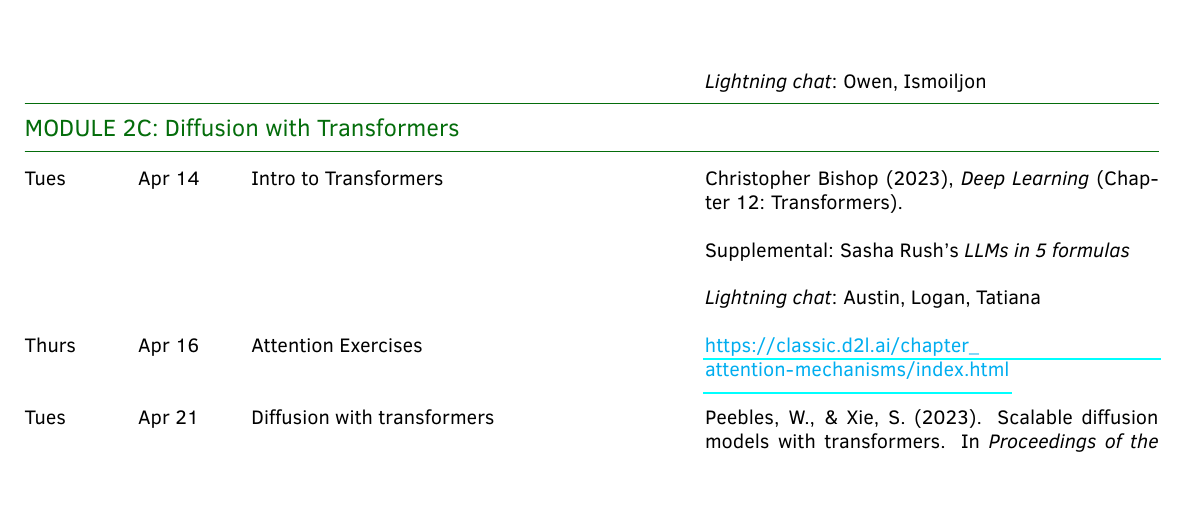
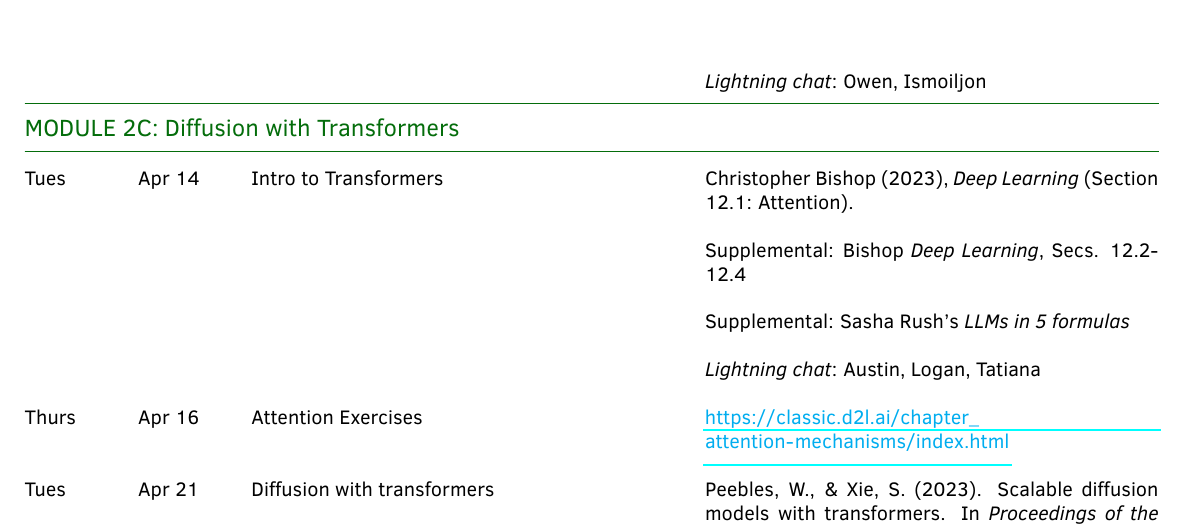
Before and after one commit to mikewojnowicz/csci546_spring2026, a LaTeX document (syllabus/syllabus.tex): part of page 5 of 8, cut so that both start at the same text, the shorter picture padded with empty space. The pictures show the PDF file syllabus/syllabus.pdf that the author committed with the source.

Commit message:
syllabus: sec 14.1 is the main reading from bishop on transformers, relegate the rest to supplemental

```diff
--- a/syllabus/syllabus.tex
+++ b/syllabus/syllabus.tex
@@ -428,7 +428,8 @@ Thurs & Apr 9  & Diffusion and SDEs & Song, Y., Sohl-Dickstein, J., Kingma, D. P
 \hline
 \multicolumn{4}{l}{\textbf{\textcolor{myCOLOR}{\large MODULE 2C: Diffusion with Transformers}}} \\
 \hline
-Tues & Apr 14   & Intro to Transformers  &  Christopher Bishop (2023), \textit{Deep Learning} (Chapter 12: Transformers).\\
+Tues & Apr 14   & Intro to Transformers  &  Christopher Bishop (2023), \textit{Deep Learning} (Section 12.1: Attention).\\
+& & & Supplemental: Bishop \textit{Deep Learning}, Secs. 12.2-12.4  \\
 & & & Supplemental: Sasha Rush's \textit{LLMs in 5 formulas}  \\
  & & & \textit{Lightning chat}: Austin, Logan, Tatiana \\
 Thurs & Apr 16 &  Attention Exercises & \url{https://classic.d2l.ai/chapter_attention-mechanisms/index.html} \\
```
Also changed, not shown: syllabus/syllabus.pdf.
